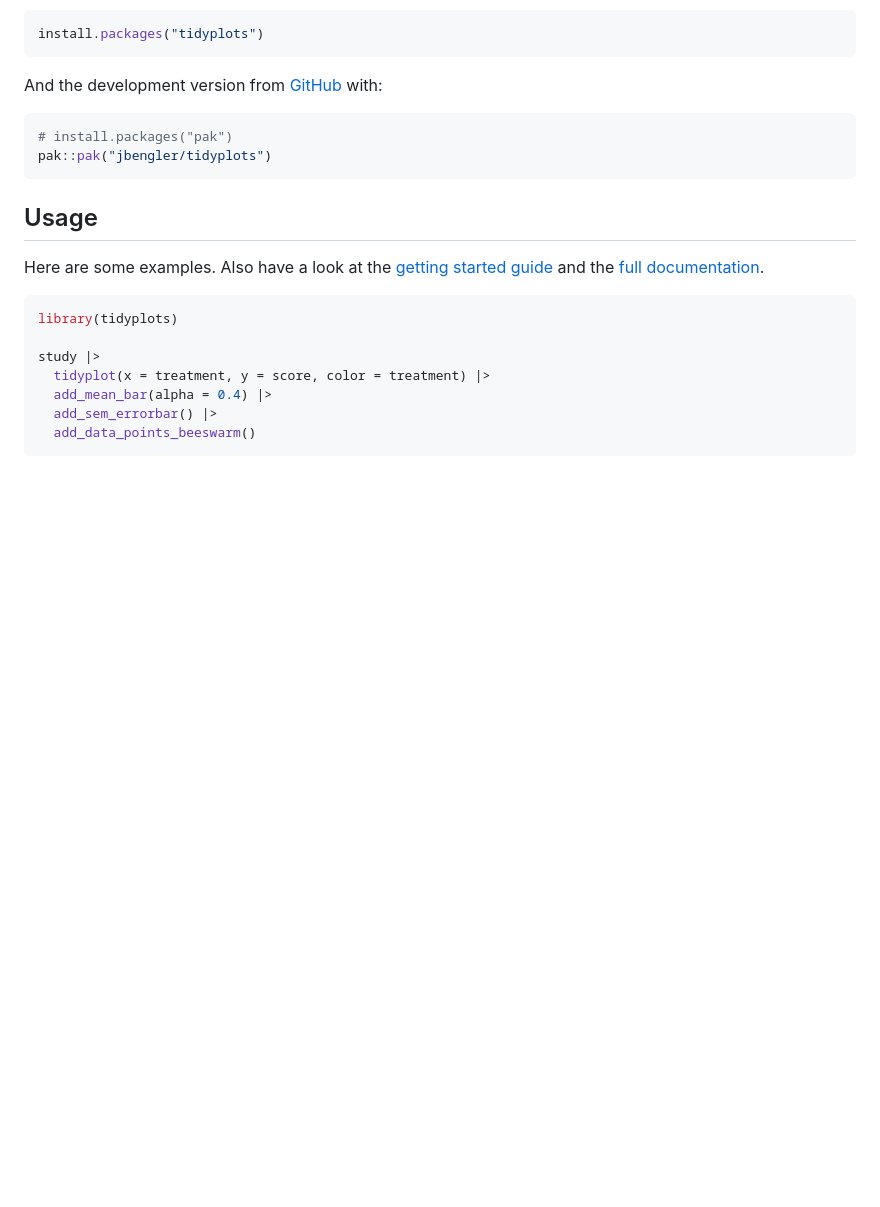
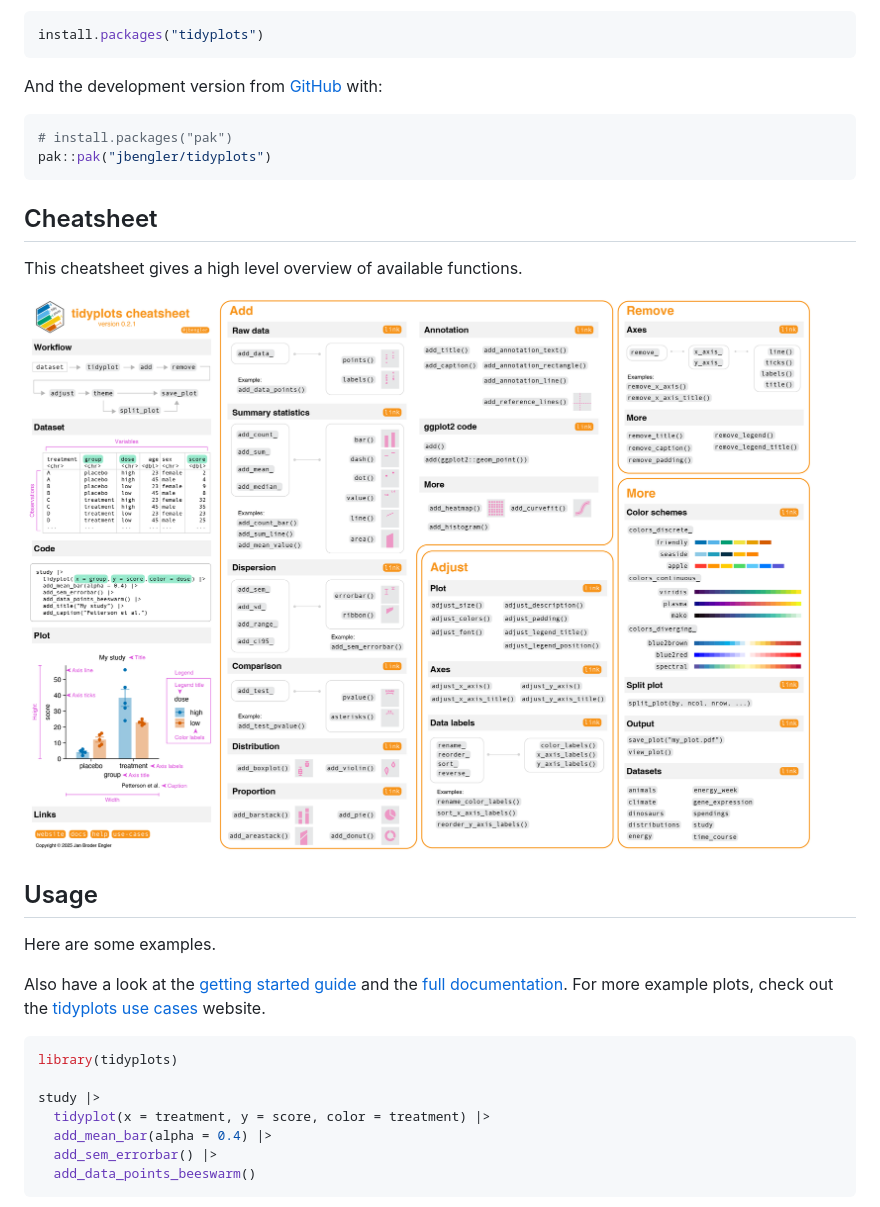
Before and after one commit to jbengler/tidyplots, a Markdown page: README.md, the part around the change. Drawn GitHub-style; pictures changed too: man/figures/cheatsheet-v1.png (added); blank space fills up the shorter version.

````diff
--- a/README.md
+++ b/README.md
@@ -31,12 +31,22 @@ And the development version from [GitHub](https://github.com/) with:
 pak::pak("jbengler/tidyplots")
 ```
 
+## Cheatsheet
+
+This cheatsheet gives a high level overview of available functions.
+
+<a href="https://tidyplots.org/cheatsheet"><img src="man/figures/cheatsheet-v1.png" alt="tidyplots cheatsheet" /></a>
+
 ## Usage
 
-Here are some examples. Also have a look at the [getting started
+Here are some examples.
+
+Also have a look at the [getting started
 guide](https://jbengler.github.io/tidyplots/articles/tidyplots.html) and
 the [full
-documentation](https://jbengler.github.io/tidyplots/reference/).
+documentation](https://jbengler.github.io/tidyplots/reference/). For
+more example plots, check out the [tidyplots use
+cases](https://tidyplots.org/use-cases) website.
 
 ``` r
 library(tidyplots)
````
Also changed, not shown: man/figures/README-unnamed-chunk-10-1.png, man/figures/README-unnamed-chunk-4-1.png, man/figures/unnamed-chunk-1-1.png, 4 other files.
